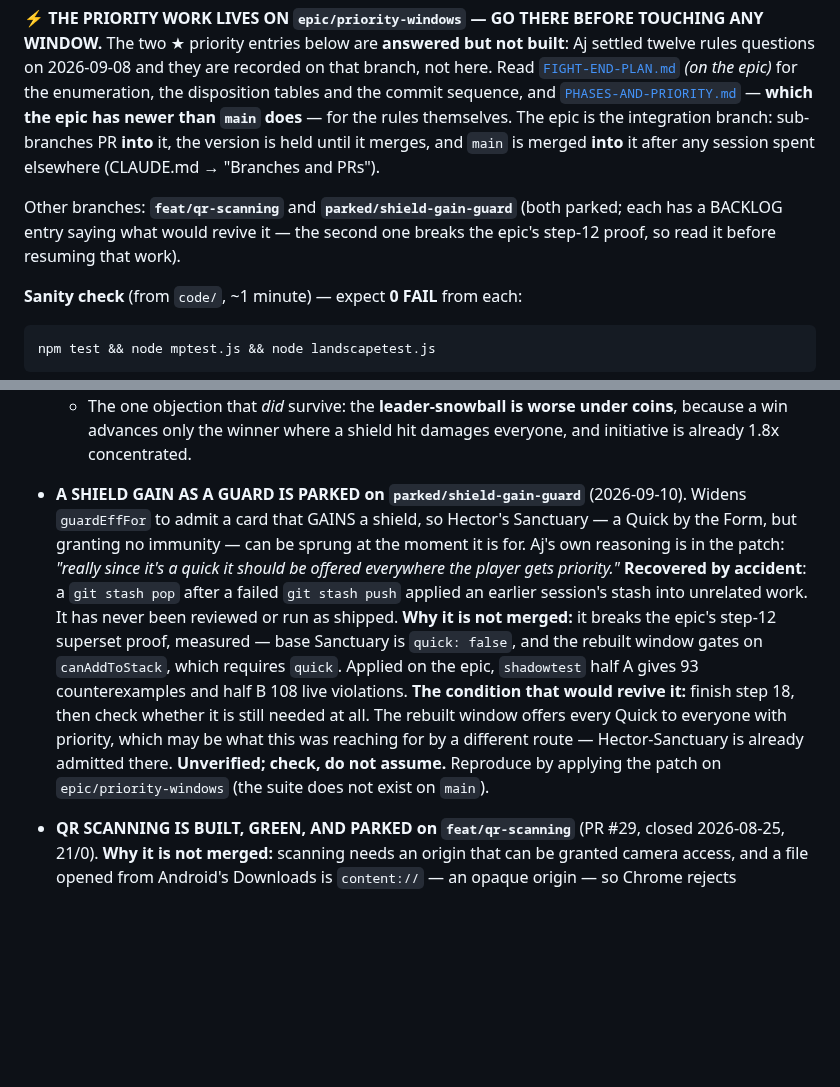
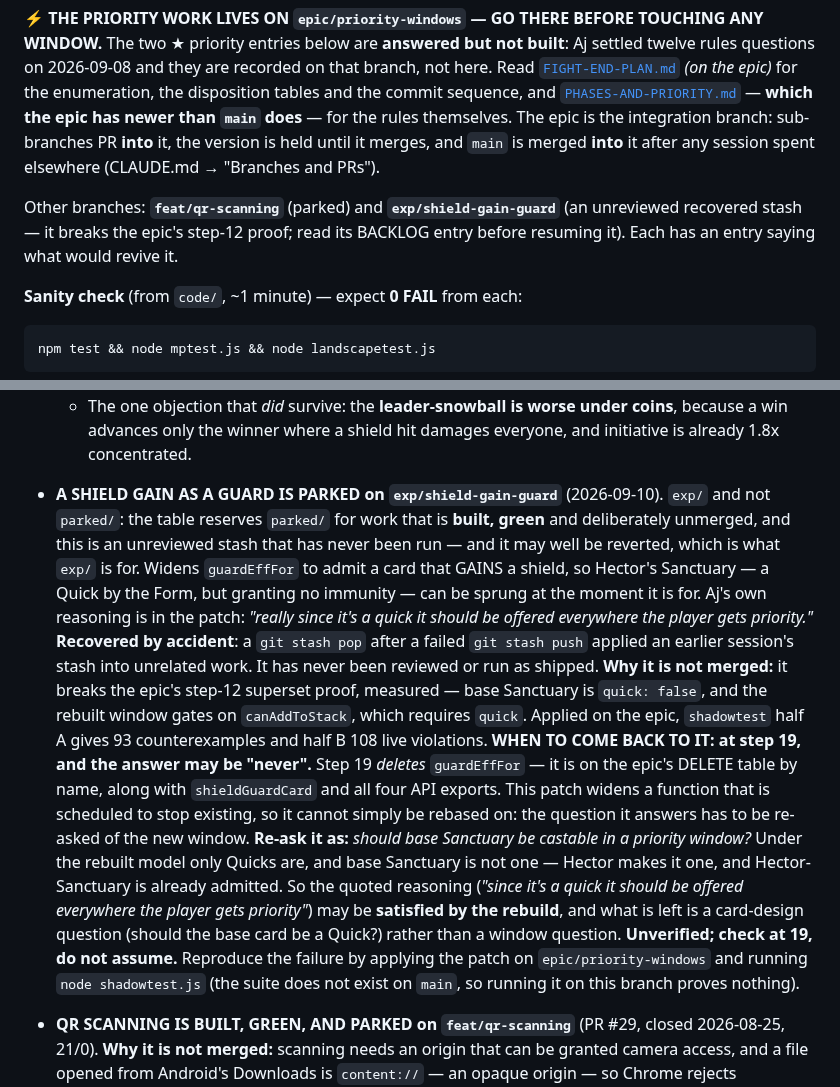
Before and after one commit to aquielleoz/CardmenFighter, a Markdown page: docs/NEXT-SESSION.md, 2 parts joined by grey strips. Rendered like a GitHub page; blank space fills up the shorter version.

Commit message:
docs: exp/ not parked/, and the revival point is step 19
parked/ is reserved for work that is built and green; this is an unreviewed
stash that has never been run, and may well be reverted — which is exp/.
I matched on 'unmerged' and skipped the other two words in the table.

And the revival point is sharper than 'after step 18': step 19 DELETES
guardEffFor by name, along with shieldGuardCard and all four API exports. The
patch widens a function scheduled to stop existing, so it cannot be rebased —
the question has to be re-asked of the new window, where it likely becomes a
card-design question (should base Sanctuary be a Quick?) rather than a window
one.

```diff
--- a/docs/NEXT-SESSION.md
+++ b/docs/NEXT-SESSION.md
@@ -33,9 +33,9 @@ commit sequence, and [`PHASES-AND-PRIORITY.md`](PHASES-AND-PRIORITY.md) — **wh
 the version is held until it merges, and `main` is merged **into** it after any session spent elsewhere
 (CLAUDE.md → "Branches and PRs").
 
-Other branches: **`feat/qr-scanning`** and **`parked/shield-gain-guard`** (both parked; each has a BACKLOG
-entry saying what would revive it — the second one breaks the epic's step-12 proof, so read it before
-resuming that work).
+Other branches: **`feat/qr-scanning`** (parked) and **`exp/shield-gain-guard`** (an unreviewed recovered
+stash — it breaks the epic's step-12 proof; read its BACKLOG entry before resuming it). Each has an entry
+saying what would revive it.
 
 **Sanity check** (from `code/`, ~1 minute) — expect **0 FAIL** from each:
 
@@ -386,7 +386,9 @@ A struck-through entry does not belong here — if it shipped, move it to [`CHAN
     (the v1.31.0 fix, mirrored).
   - The one objection that *did* survive: the **leader-snowball is worse under coins**, because a win advances
     only the winner where a shield hit damages everyone, and initiative is already 1.8x concentrated.
-- **A SHIELD GAIN AS A GUARD IS PARKED on `parked/shield-gain-guard`** (2026-09-10). Widens `guardEffFor`
+- **A SHIELD GAIN AS A GUARD IS PARKED on `exp/shield-gain-guard`** (2026-09-10). `exp/` and not `parked/`:
+  the table reserves `parked/` for work that is **built, green** and deliberately unmerged, and this is an
+  unreviewed stash that has never been run — and it may well be reverted, which is what `exp/` is for. Widens `guardEffFor`
   to admit a card that GAINS a shield, so Hector's Sanctuary — a Quick by the Form, but granting no
   immunity — can be sprung at the moment it is for. Aj's own reasoning is in the patch: *"really since it's
   a quick it should be offered everywhere the player gets priority."*
@@ -395,10 +397,17 @@ A struck-through entry does not belong here — if it shipped, move it to [`CHAN
   **Why it is not merged:** it breaks the epic's step-12 superset proof, measured — base Sanctuary is
   `quick: false`, and the rebuilt window gates on `canAddToStack`, which requires `quick`. Applied on the
   epic, `shadowtest` half A gives 93 counterexamples and half B 108 live violations.
-  **The condition that would revive it:** finish step 18, then check whether it is still needed at all. The
-  rebuilt window offers every Quick to everyone with priority, which may be what this was reaching for by a
-  different route — Hector-Sanctuary is already admitted there. **Unverified; check, do not assume.**
-  Reproduce by applying the patch on `epic/priority-windows` (the suite does not exist on `main`).
+  **WHEN TO COME BACK TO IT: at step 19, and the answer may be "never".** Step 19 *deletes* `guardEffFor` —
+  it is on the epic's DELETE table by name, along with `shieldGuardCard` and all four API exports. This
+  patch widens a function that is scheduled to stop existing, so it cannot simply be rebased on: the
+  question it answers has to be re-asked of the new window.
+  **Re-ask it as:** *should base Sanctuary be castable in a priority window?* Under the rebuilt model only
+  Quicks are, and base Sanctuary is not one — Hector makes it one, and Hector-Sanctuary is already admitted.
+  So the quoted reasoning (*"since it's a quick it should be offered everywhere the player gets priority"*)
+  may be **satisfied by the rebuild**, and what is left is a card-design question (should the base card be a
+  Quick?) rather than a window question. **Unverified; check at 19, do not assume.**
+  Reproduce the failure by applying the patch on `epic/priority-windows` and running `node shadowtest.js`
+  (the suite does not exist on `main`, so running it on this branch proves nothing).
 
 - **QR SCANNING IS BUILT, GREEN, AND PARKED on `feat/qr-scanning`** (PR #29, closed 2026-08-25, 21/0).
   **Why it is not merged:** scanning needs an origin that can be granted camera access, and a file opened from
```
